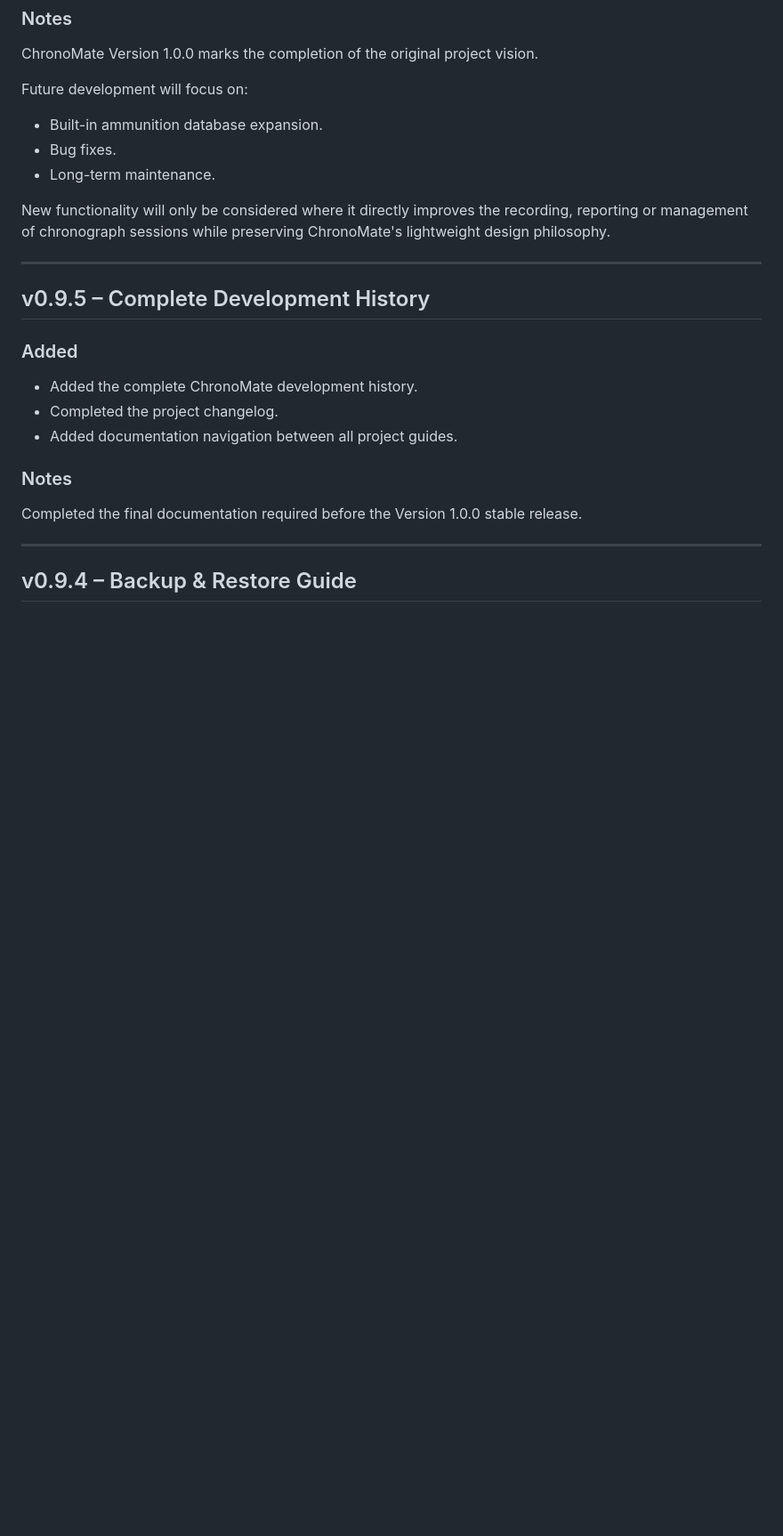
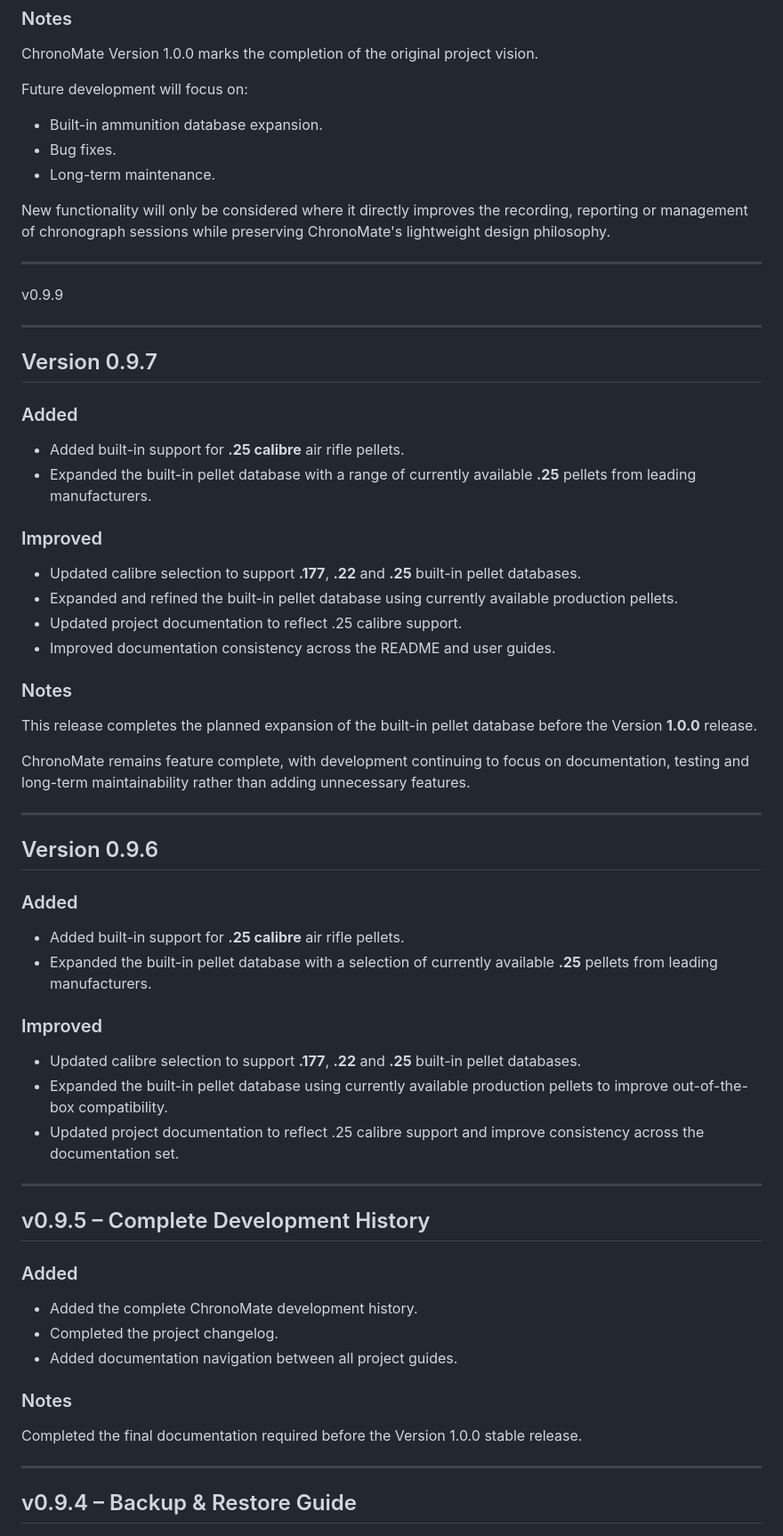
Before and after one commit to CBDesignS/ChronoMate, a Markdown page: docs/CHANGELOG.md, the part around the change. Shown at 89% size. Rendered like a GitHub page; blank space fills up the shorter version.

Commit message:
Update CHANGELOG for version 0.9.7
Expanded the changelog with details for version 0.9.7, including added features, improvements, and notes on the pellet database expansion.

```diff
--- a/docs/CHANGELOG.md
+++ b/docs/CHANGELOG.md
@@ -31,6 +31,47 @@ Future development will focus on:
 - Long-term maintenance.
 
 New functionality will only be considered where it directly improves the recording, reporting or management of chronograph sessions while preserving ChronoMate's lightweight design philosophy.
+
+---
+
+v0.9.9
+
+---
+
+## Version 0.9.7
+
+### Added
+
+* Added built-in support for **.25 calibre** air rifle pellets.
+* Expanded the built-in pellet database with a range of currently available **.25** pellets from leading manufacturers.
+
+### Improved
+
+* Updated calibre selection to support **.177**, **.22** and **.25** built-in pellet databases.
+* Expanded and refined the built-in pellet database using currently available production pellets.
+* Updated project documentation to reflect .25 calibre support.
+* Improved documentation consistency across the README and user guides.
+
+### Notes
+
+This release completes the planned expansion of the built-in pellet database before the Version **1.0.0** release.
+
+ChronoMate remains feature complete, with development continuing to focus on documentation, testing and long-term maintainability rather than adding unnecessary features.
+
+---
+
+## Version 0.9.6
+
+### Added
+
+* Added built-in support for **.25 calibre** air rifle pellets.
+* Expanded the built-in pellet database with a selection of currently available **.25** pellets from leading manufacturers.
+
+### Improved
+
+* Updated calibre selection to support **.177**, **.22** and **.25** built-in pellet databases.
+* Expanded the built-in pellet database using currently available production pellets to improve out-of-the-box compatibility.
+* Updated project documentation to reflect .25 calibre support and improve consistency across the documentation set.
 
 ---
 
```
